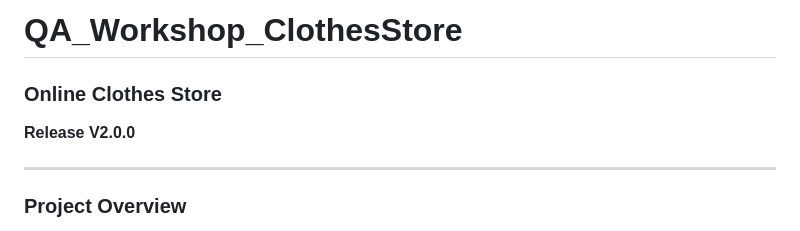
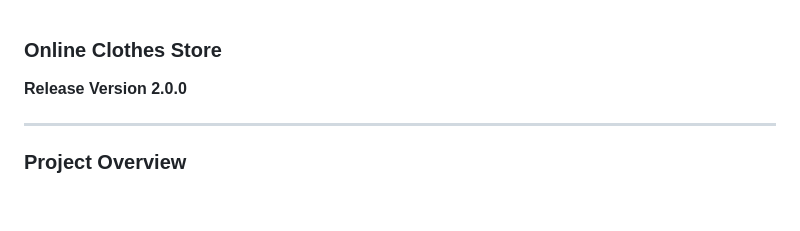
Before and after one commit to Muhammed-Sameh/QA_Workshop_ClothesStore, a Markdown page: README.md, the part around one of its changes. Drawn GitHub-style; blank space fills up the shorter version.

```diff
--- a/README.md
+++ b/README.md
@@ -1,8 +1,6 @@
-# QA_Workshop_ClothesStore
-
 ### **Online Clothes Store**
 
-**Release V2.0.0**
+**Release Version 2.0.0**
 
 ---
 
```
Also changed, not shown: other parts of README.md (+2 -2 lines).
